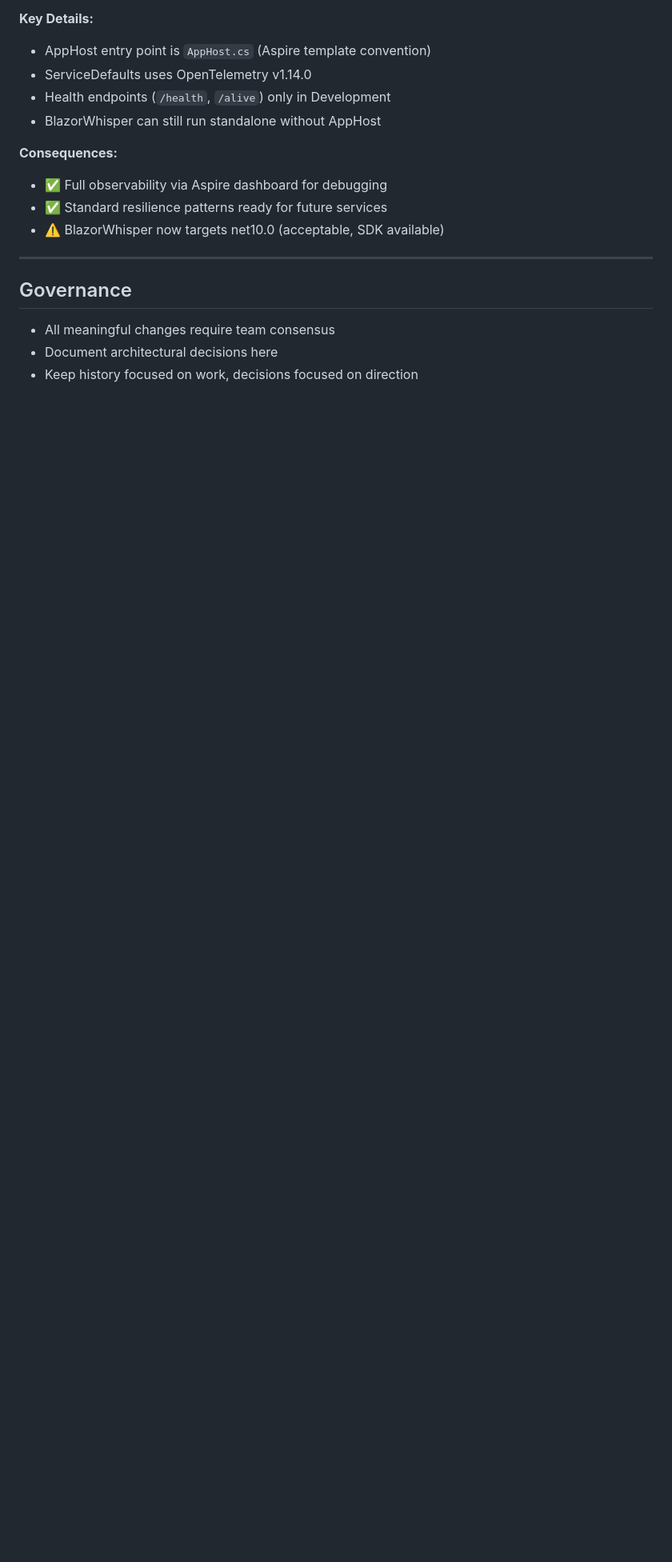
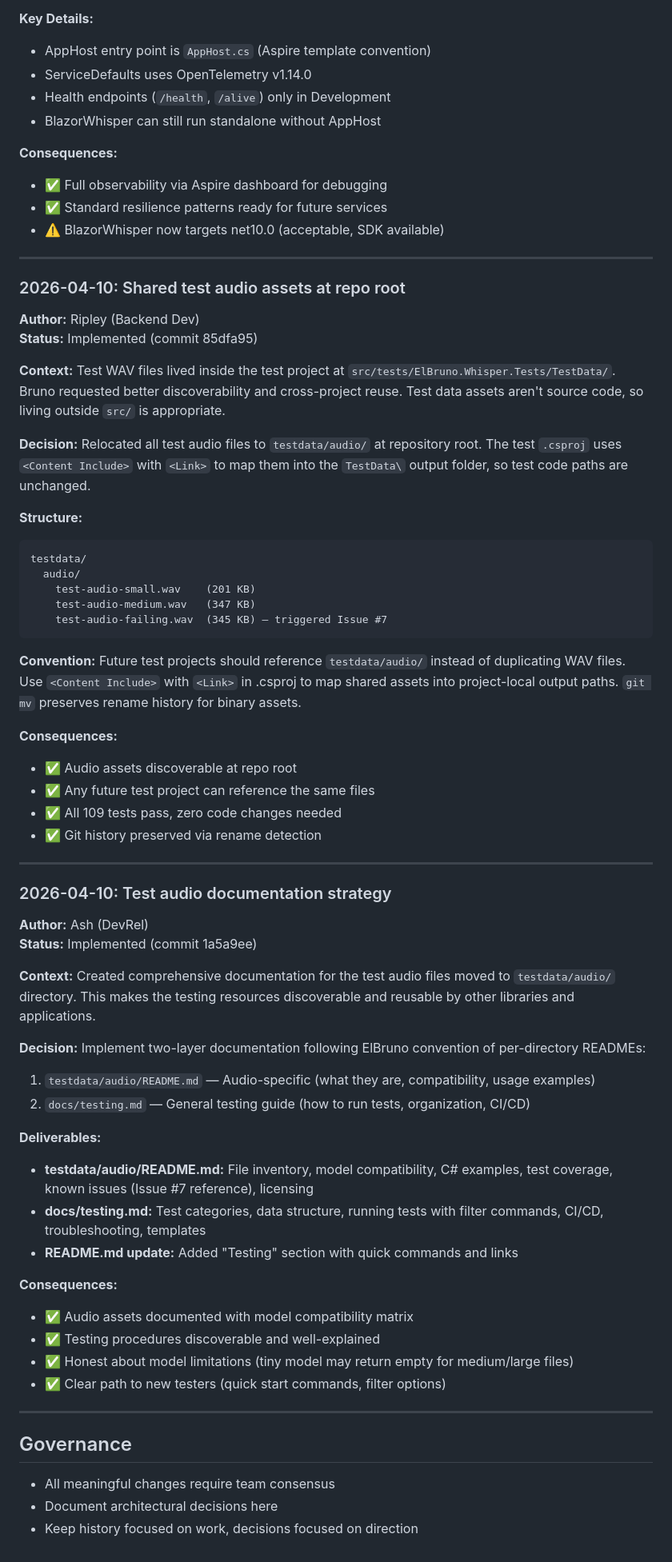
Before and after one commit to elbruno/ElBruno.Whisper, a Markdown page: .squad/decisions.md, the part around the change. Shown at 80% size. Drawn GitHub-style; blank space fills up the shorter version.

Commit message:
docs: squad orchestration — audio asset relocation complete
- Merged audio relocation and documentation decisions into decisions.md
- Updated Ripley history: Audio asset move to testdata/audio/, new convention
- Updated Ash history: Test audio documentation and testing guide completion
- Deleted merged inbox decision files (ripley-audio-relocation.md, ash-audio-docs.md)
- Generated: orchestration-log entries, session log (not git-tracked per .gitignore)

Changes: 3 files modified (ash/history.md, ripley/history.md, decisions.md)

Co-authored-by: Copilot <223556219+Copilot@users.noreply.github.com>

````diff
--- a/.squad/decisions.md
+++ b/.squad/decisions.md
@@ -247,6 +247,56 @@ Added .NET Aspire orchestration to BlazorWhisper sample:
 
 ---
 
+### 2026-04-10: Shared test audio assets at repo root
+**Author:** Ripley (Backend Dev)
+**Status:** Implemented (commit 85dfa95)
+
+**Context:** Test WAV files lived inside the test project at `src/tests/ElBruno.Whisper.Tests/TestData/`. Bruno requested better discoverability and cross-project reuse. Test data assets aren't source code, so living outside `src/` is appropriate.
+
+**Decision:** Relocated all test audio files to `testdata/audio/` at repository root. The test `.csproj` uses `<Content Include>` with `<Link>` to map them into the `TestData\` output folder, so test code paths are unchanged.
+
+**Structure:**
+```
+testdata/
+  audio/
+    test-audio-small.wav    (201 KB)
+    test-audio-medium.wav   (347 KB)
+    test-audio-failing.wav  (345 KB) — triggered Issue #7
+```
+
+**Convention:** Future test projects should reference `testdata/audio/` instead of duplicating WAV files. Use `<Content Include>` with `<Link>` in .csproj to map shared assets into project-local output paths. `git mv` preserves rename history for binary assets.
+
+**Consequences:**
+- ✅ Audio assets discoverable at repo root
+- ✅ Any future test project can reference the same files
+- ✅ All 109 tests pass, zero code changes needed
+- ✅ Git history preserved via rename detection
+
+---
+
+### 2026-04-10: Test audio documentation strategy
+**Author:** Ash (DevRel)
+**Status:** Implemented (commit 1a5a9ee)
+
+**Context:** Created comprehensive documentation for the test audio files moved to `testdata/audio/` directory. This makes the testing resources discoverable and reusable by other libraries and applications.
+
+**Decision:** Implement two-layer documentation following ElBruno convention of per-directory READMEs:
+1. `testdata/audio/README.md` — Audio-specific (what they are, compatibility, usage examples)
+2. `docs/testing.md` — General testing guide (how to run tests, organization, CI/CD)
+
+**Deliverables:**
+- **testdata/audio/README.md:** File inventory, model compatibility, C# examples, test coverage, known issues (Issue #7 reference), licensing
+- **docs/testing.md:** Test categories, data structure, running tests with filter commands, CI/CD, troubleshooting, templates
+- **README.md update:** Added "Testing" section with quick commands and links
+
+**Consequences:**
+- ✅ Audio assets documented with model compatibility matrix
+- ✅ Testing procedures discoverable and well-explained
+- ✅ Honest about model limitations (tiny model may return empty for medium/large files)
+- ✅ Clear path to new testers (quick start commands, filter options)
+
+---
+
 ## Governance
 
 - All meaningful changes require team consensus
````
Also changed, not shown: 2 other files.
